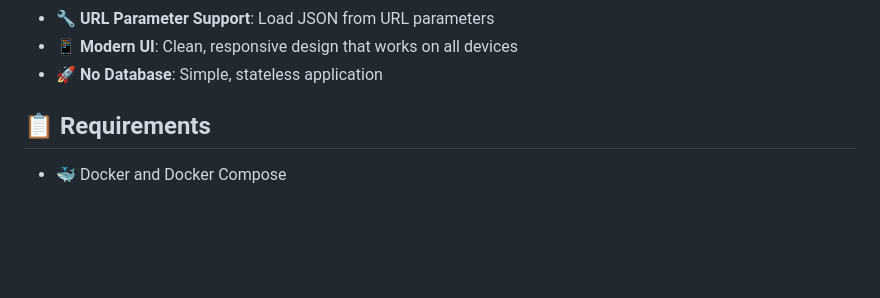
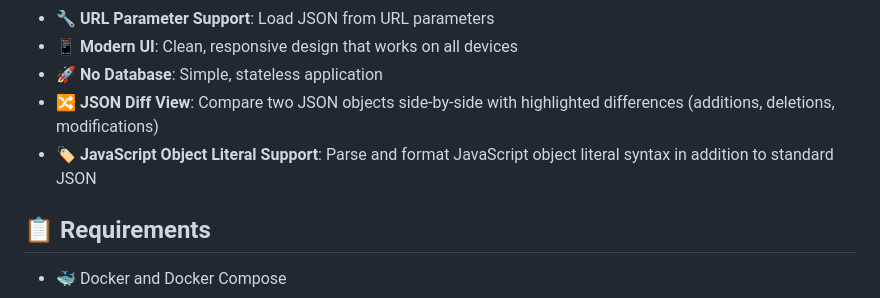
Before and after one commit to aduquehd/json-formatter, a Markdown page: README.md, the part around the change. Drawn GitHub-style; blank space fills up the shorter version.

```diff
--- a/README.md
+++ b/README.md
@@ -34,6 +34,8 @@
 - 🔧 **URL Parameter Support**: Load JSON from URL parameters
 - 📱 **Modern UI**: Clean, responsive design that works on all devices
 - 🚀 **No Database**: Simple, stateless application
+- 🔀 **JSON Diff View**: Compare two JSON objects side-by-side with highlighted differences (additions, deletions, modifications)
+- 🏷️ **JavaScript Object Literal Support**: Parse and format JavaScript object literal syntax in addition to standard JSON
 
 ## 📋 Requirements
 
```
